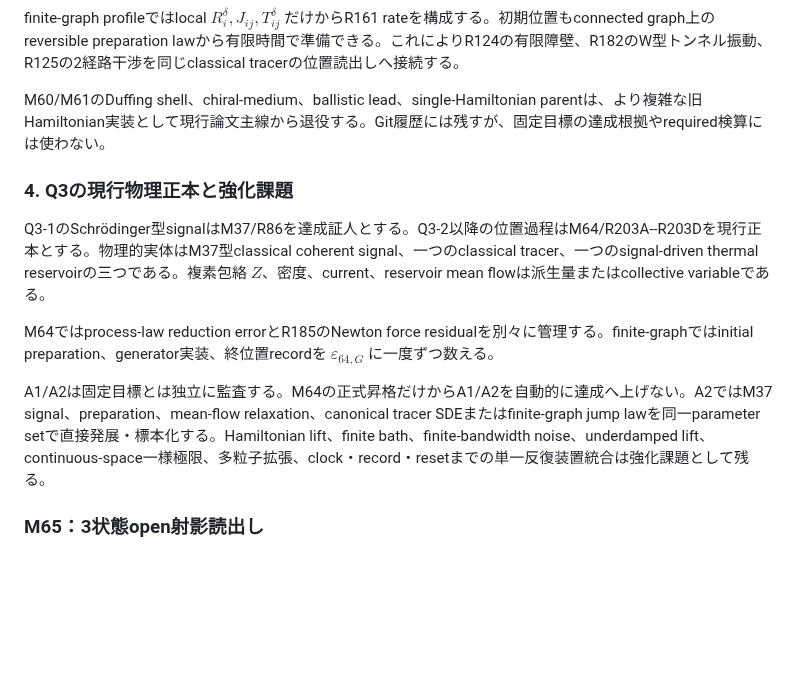
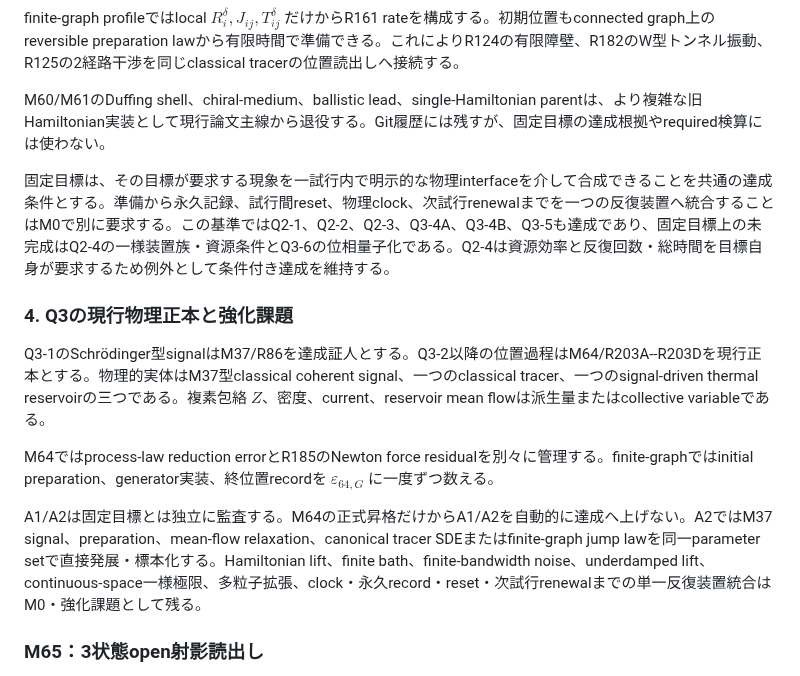
Before and after one commit to nimomono/quantum-wakaran-neko, a Markdown page: README.md, the part around the change. Rendered like a GitHub page; blank space fills up the shorter version.

Commit message:
draft-121: explain fixed-goal and M0 boundary in README

```diff
--- a/README.md
+++ b/README.md
@@ -151,13 +151,15 @@ finite-graph profileではlocal $R_i^\delta,J_{ij},T_{ij}^\delta$ だけからR1
 
 M60/M61のDuffing shell、chiral-medium、ballistic lead、single-Hamiltonian parentは、より複雑な旧Hamiltonian実装として現行論文主線から退役する。Git履歴には残すが、固定目標の達成根拠やrequired検算には使わない。
 
+固定目標は、その目標が要求する現象を一試行内で明示的な物理interfaceを介して合成できることを共通の達成条件とする。準備から永久記録、試行間reset、物理clock、次試行renewalまでを一つの反復装置へ統合することはM0で別に要求する。この基準ではQ2-1、Q2-2、Q2-3、Q3-4A、Q3-4B、Q3-5も達成であり、固定目標上の未完成はQ2-4の一様装置族・資源条件とQ3-6の位相量子化である。Q2-4は資源効率と反復回数・総時間を目標自身が要求するため例外として条件付き達成を維持する。
+
 ### 4. Q3の現行物理正本と強化課題
 
 Q3-1のSchrödinger型signalはM37/R86を達成証人とする。Q3-2以降の位置過程はM64/R203A--R203Dを現行正本とする。物理的実体はM37型classical coherent signal、一つのclassical tracer、一つのsignal-driven thermal reservoirの三つである。複素包絡 $Z$、密度、current、reservoir mean flowは派生量またはcollective variableである。
 
 M64ではprocess-law reduction errorとR185のNewton force residualを別々に管理する。finite-graphではinitial preparation、generator実装、終位置recordを $\varepsilon_{64,G}$ に一度ずつ数える。
 
-A1/A2は固定目標とは独立に監査する。M64の正式昇格だけからA1/A2を自動的に達成へ上げない。A2ではM37 signal、preparation、mean-flow relaxation、canonical tracer SDEまたはfinite-graph jump lawを同一parameter setで直接発展・標本化する。Hamiltonian lift、finite bath、finite-bandwidth noise、underdamped lift、continuous-space一様極限、多粒子拡張、clock・record・resetまでの単一反復装置統合は強化課題として残る。
+A1/A2は固定目標とは独立に監査する。M64の正式昇格だけからA1/A2を自動的に達成へ上げない。A2ではM37 signal、preparation、mean-flow relaxation、canonical tracer SDEまたはfinite-graph jump lawを同一parameter setで直接発展・標本化する。Hamiltonian lift、finite bath、finite-bandwidth noise、underdamped lift、continuous-space一様極限、多粒子拡張、clock・永久record・reset・次試行renewalまでの単一反復装置統合はM0・強化課題として残る。
 
 
 ### M65：3状態open射影読出し
```
